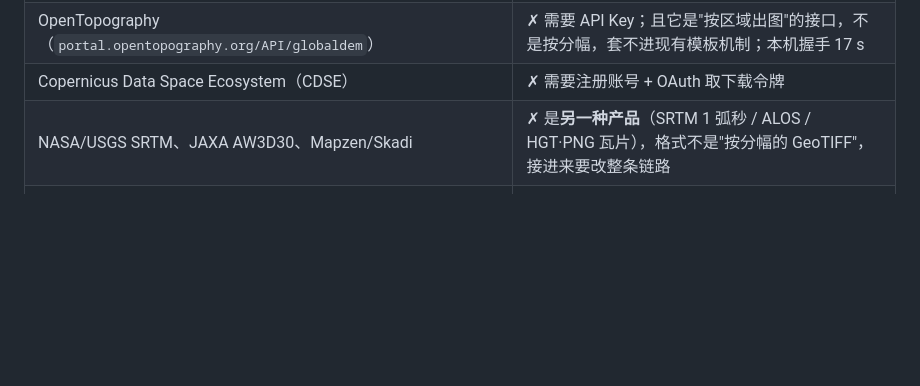
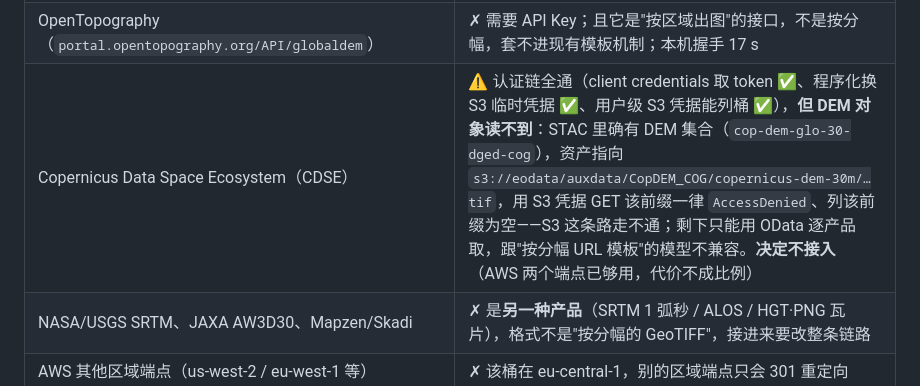
Before and after one commit to 1243148603/ReCut, a Markdown page: docs/使用说明.md, the part around the change. Drawn GitHub-style; blank space fills up the shorter version.

```diff
--- a/docs/使用说明.md
+++ b/docs/使用说明.md
@@ -95,7 +95,7 @@ Windows 10/11 x64。**不需要**装 .NET、Anaconda、GDAL——运行时与 GD
 |---|---|
 | Azure 上的 Planetary Computer 镜像（`ai4edataeuwest.blob.core.windows.net/copernicus-dem`） | ✗ 该存储账户**禁止匿名访问**（`PublicAccessNotPermitted`），只能走它的 API + SAS |
 | OpenTopography（`portal.opentopography.org/API/globaldem`） | ✗ 需要 API Key；且它是"按区域出图"的接口，不是按分幅，套不进现有模板机制；本机握手 17 s |
-| Copernicus Data Space Ecosystem（CDSE） | ✗ 需要注册账号 + OAuth 取下载令牌 |
+| Copernicus Data Space Ecosystem（CDSE） | ⚠ 认证链全通（client credentials 取 token ✅、程序化换 S3 临时凭据 ✅、用户级 S3 凭据能列桶 ✅），**但 DEM 对象读不到**：STAC 里确有 DEM 集合（`cop-dem-glo-30-dged-cog`），资产指向 `s3://eodata/auxdata/CopDEM_COG/copernicus-dem-30m/…tif`，用 S3 凭据 GET 该前缀一律 `AccessDenied`、列该前缀为空——S3 这条路走不通；剩下只能用 OData 逐产品取，跟"按分幅 URL 模板"的模型不兼容。**决定不接入**（AWS 两个端点已够用，代价不成比例） |
 | NASA/USGS SRTM、JAXA AW3D30、Mapzen/Skadi | ✗ 是**另一种产品**（SRTM 1 弧秒 / ALOS / HGT·PNG 瓦片），格式不是"按分幅的 GeoTIFF"，接进来要改整条链路 |
 | AWS 其他区域端点（us-west-2 / eu-west-1 等） | ✗ 该桶在 eu-central-1，别的区域端点只会 301 重定向 |
 
```
Also changed, not shown: CHANGELOG.md (+2 -0 lines).
